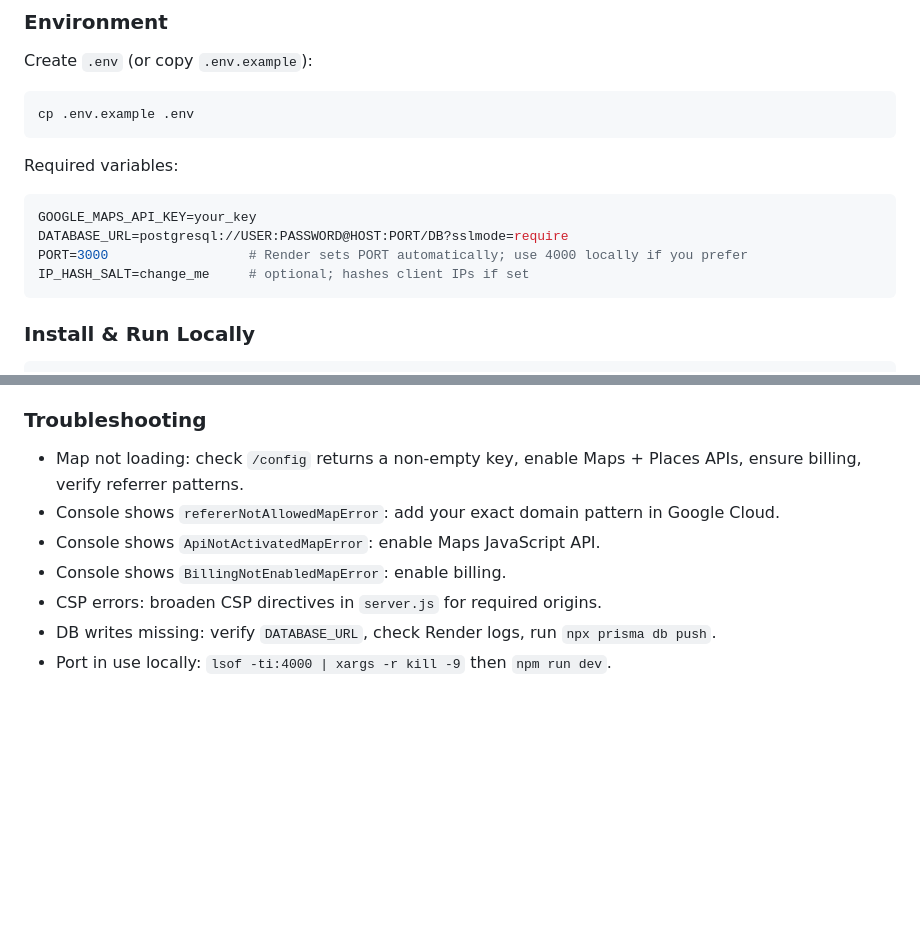
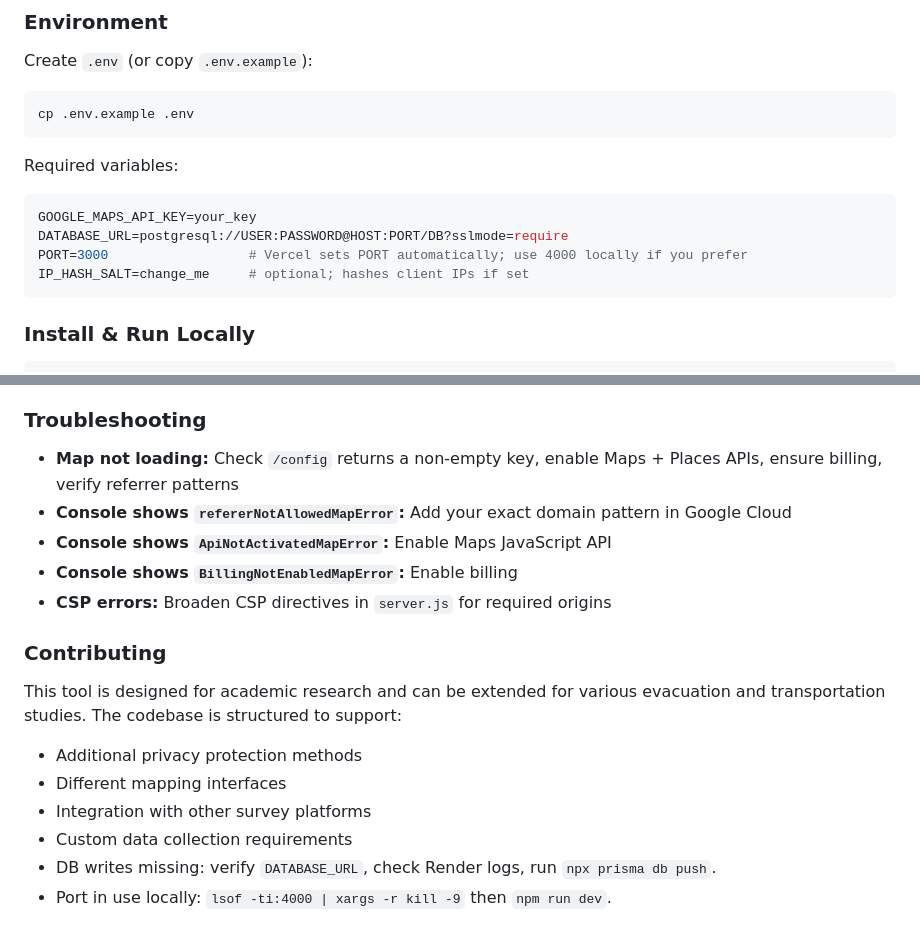
Before and after one commit to SERMOS-LAB/Google-Map-Survey, a Markdown page: README.md, 2 parts joined by grey strips. Drawn GitHub-style; blank space fills up the shorter version.

````diff
--- a/README.md
+++ b/README.md
@@ -35,7 +62,7 @@ Required variables:
 ```ini
 GOOGLE_MAPS_API_KEY=your_key
 DATABASE_URL=postgresql://USER:PASSWORD@HOST:PORT/DB?sslmode=require
-PORT=3000                  # Render sets PORT automatically; use 4000 locally if you prefer
+PORT=3000                  # Vercel sets PORT automatically; use 4000 locally if you prefer
 IP_HASH_SALT=change_me     # optional; hashes client IPs if set
 ```
 
@@ -101,9 +146,16 @@ model Submission {
 
 ### Troubleshooting
-- Map not loading: check `/config` returns a non-empty key, enable Maps + Places APIs, ensure billing, verify referrer patterns.
-- Console shows `refererNotAllowedMapError`: add your exact domain pattern in Google Cloud.
-- Console shows `ApiNotActivatedMapError`: enable Maps JavaScript API.
-- Console shows `BillingNotEnabledMapError`: enable billing.
-- CSP errors: broaden CSP directives in `server.js` for required origins.
+- **Map not loading:** Check `/config` returns a non-empty key, enable Maps + Places APIs, ensure billing, verify referrer patterns
+- **Console shows `refererNotAllowedMapError`:** Add your exact domain pattern in Google Cloud
+- **Console shows `ApiNotActivatedMapError`:** Enable Maps JavaScript API
+- **Console shows `BillingNotEnabledMapError`:** Enable billing
+- **CSP errors:** Broaden CSP directives in `server.js` for required origins
+
+### Contributing
+This tool is designed for academic research and can be extended for various evacuation and transportation studies. The codebase is structured to support:
+- Additional privacy protection methods
+- Different mapping interfaces
+- Integration with other survey platforms
+- Custom data collection requirements
 - DB writes missing: verify `DATABASE_URL`, check Render logs, run `npx prisma db push`.
 - Port in use locally: `lsof -ti:4000 | xargs -r kill -9` then `npm run dev`.
````
Also changed, not shown: other parts of README.md (+72 -27 lines).
